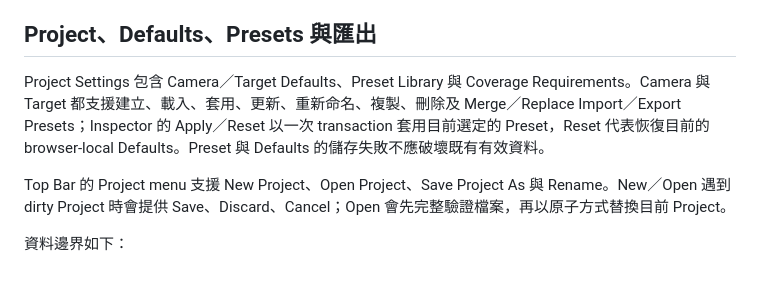
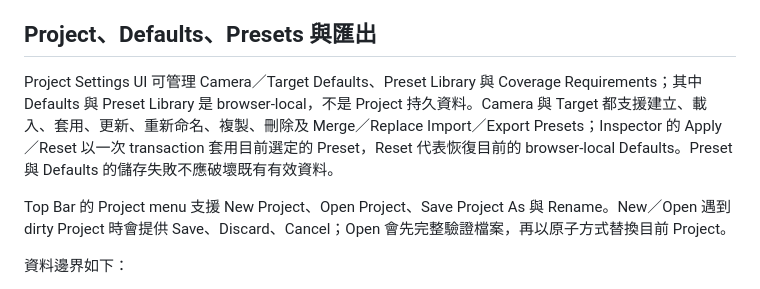
Before and after one commit to vvclin-git/port-cam-plan, a Markdown page: README.md, the part around the change. Rendered like a GitHub page.

Commit message:
Clarify Target defaults and preset persistence documentation

```diff
--- a/README.md
+++ b/README.md
@@ -20,7 +20,7 @@ Leaflet 港區 camera site-planning prototype。工具依 sensor、解析度、
 
 ## Project、Defaults、Presets 與匯出
 
-Project Settings 包含 Camera／Target Defaults、Preset Library 與 Coverage Requirements。Camera 與 Target 都支援建立、載入、套用、更新、重新命名、複製、刪除及 Merge／Replace Import／Export Presets；Inspector 的 Apply／Reset 以一次 transaction 套用目前選定的 Preset，Reset 代表恢復目前的 browser-local Defaults。Preset 與 Defaults 的儲存失敗不應破壞既有有效資料。
+Project Settings UI 可管理 Camera／Target Defaults、Preset Library 與 Coverage Requirements；其中 Defaults 與 Preset Library 是 browser-local，不是 Project 持久資料。Camera 與 Target 都支援建立、載入、套用、更新、重新命名、複製、刪除及 Merge／Replace Import／Export Presets；Inspector 的 Apply／Reset 以一次 transaction 套用目前選定的 Preset，Reset 代表恢復目前的 browser-local Defaults。Preset 與 Defaults 的儲存失敗不應破壞既有有效資料。
 
 Top Bar 的 Project menu 支援 New Project、Open Project、Save Project As 與 Rename。New／Open 遇到 dirty Project 時會提供 Save、Discard、Cancel；Open 會先完整驗證檔案，再以原子方式替換目前 Project。
 
```
Also changed, not shown: CHANGELOG.md (+3 -6 lines).
